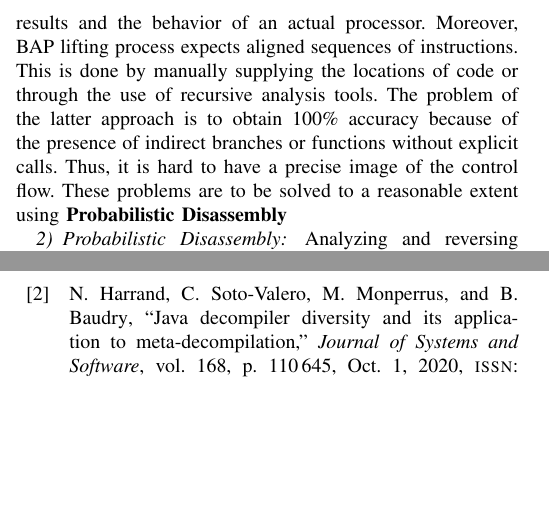
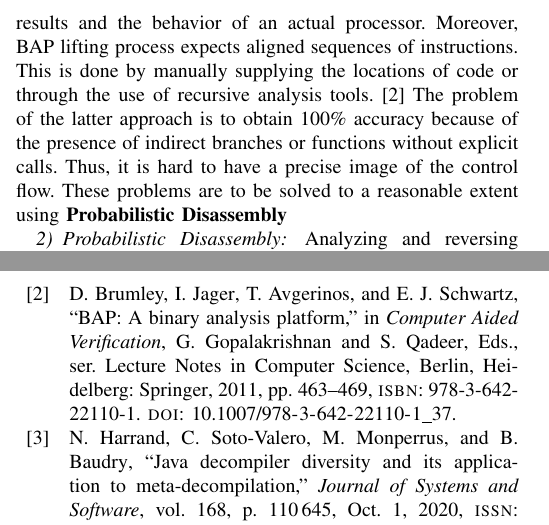
Before and after one commit to solomspd/senior-project, a LaTeX paper (litrature_review/litrature_review.tex): two parts of the columns of pages 2 and 7 of 7 before the commit and two parts of the columns of pages 2 and 7 of 8 after it, joined at a grey line, cut so that both start at the same text, the shorter picture padded with empty space. Compiled offline with pdfLaTeX.

Commit message:
added ahmed's line

```diff
--- a/litrature_review/litrature_review.tex
+++ b/litrature_review/litrature_review.tex
@@ -85,7 +85,7 @@ Also, as mentioned by the authors of \cite{noauthor_debin_nodate}, Debin uses a
 
 DEBIN's significant fundamental limitations exist in predicting the contents of struct and union types. Also, the trained-based output of different compilers works well in predicting symbols omitted in compilation, yet it does not perform well with the intentional use of obfuscation or human-based written assembly. Also, another limitation lies in the fact that DEBIN uses BAP for the binary analysis stage.
 The problem with BAP is that it is impossible to prove the correctness of its code lifting mechanism as the semantics of ISAs like x86 are not formally defined. Therefore, it uses random tests to find the differences between their code lifting results and the behavior of an actual processor. Moreover, BAP lifting process expects aligned sequences of instructions. This is done by manually supplying the locations of code or through the use of recursive analysis tools.
-The problem of the latter approach is to obtain 100\% accuracy because of the presence of indirect branches or functions without explicit calls. Thus, it is hard to have a precise image of the control flow. These problems are to be solved to a reasonable extent using \textbf{Probabilistic Disassembly}
+\cite{brumley_bap_2011} The problem of the latter approach is to obtain 100\% accuracy because of the presence of indirect branches or functions without explicit calls. Thus, it is hard to have a precise image of the control flow. These problems are to be solved to a reasonable extent using \textbf{Probabilistic Disassembly}
 
 \subsubsection{Probabilistic Disassembly}
 Analyzing and reversing software has many applications; however, it is challenging because the source code is usually not present. The first problem is how to disassemble the software accurately. This process is highly complex because of the diversity in the compilation and optimization techniques. The paper discusses two popular disassemblers: linear sweep disassemblers and traversal disassemblers. Linear sweep follows the byte order, whereas traversal disassembling follows the control flow of function calls and jumps. The problem with a linear sweep is that it introduces many false positives and even false negatives, especially when data and code interleaves. On the other hand, traversal disassemblers suffer indirect control flow like in the switch-case statement.
```
